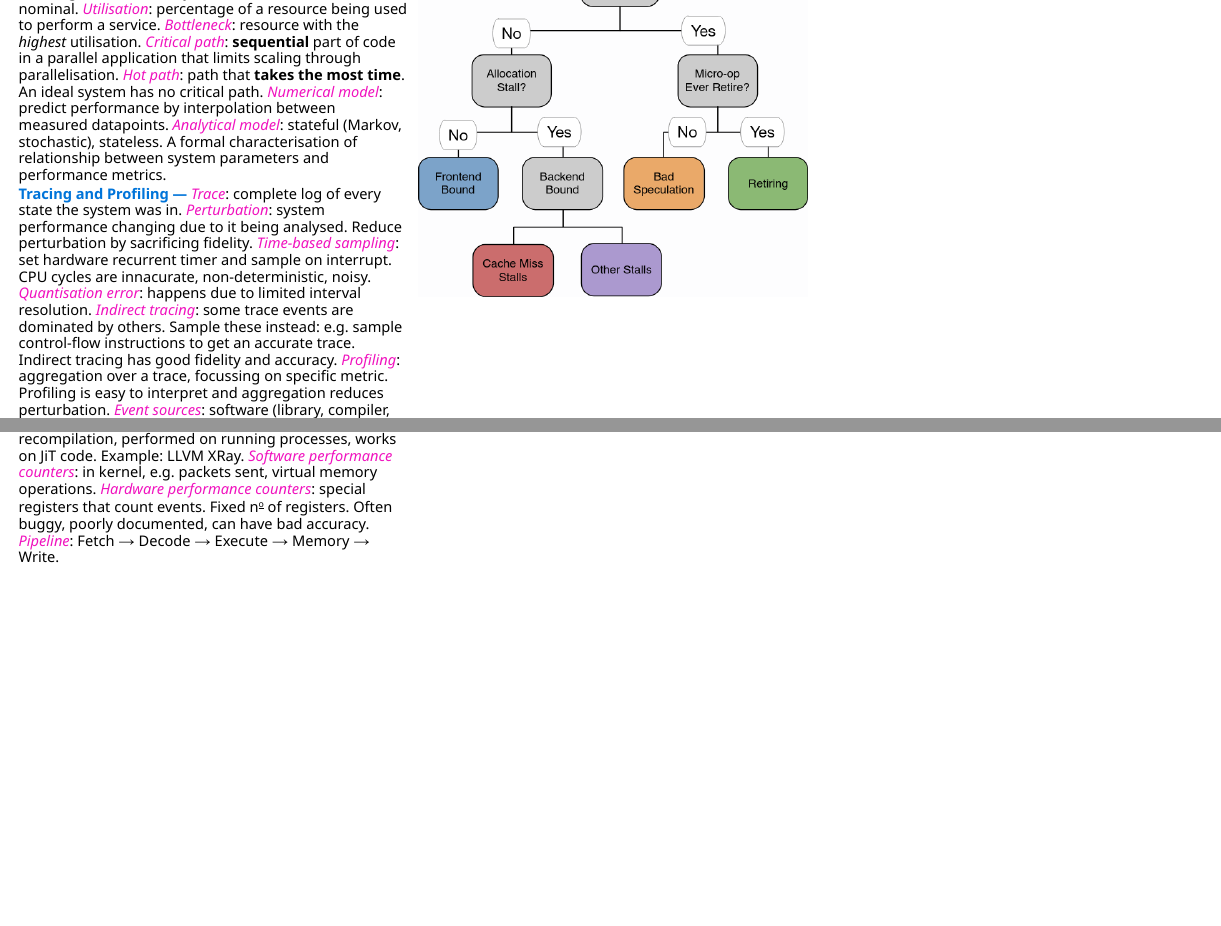
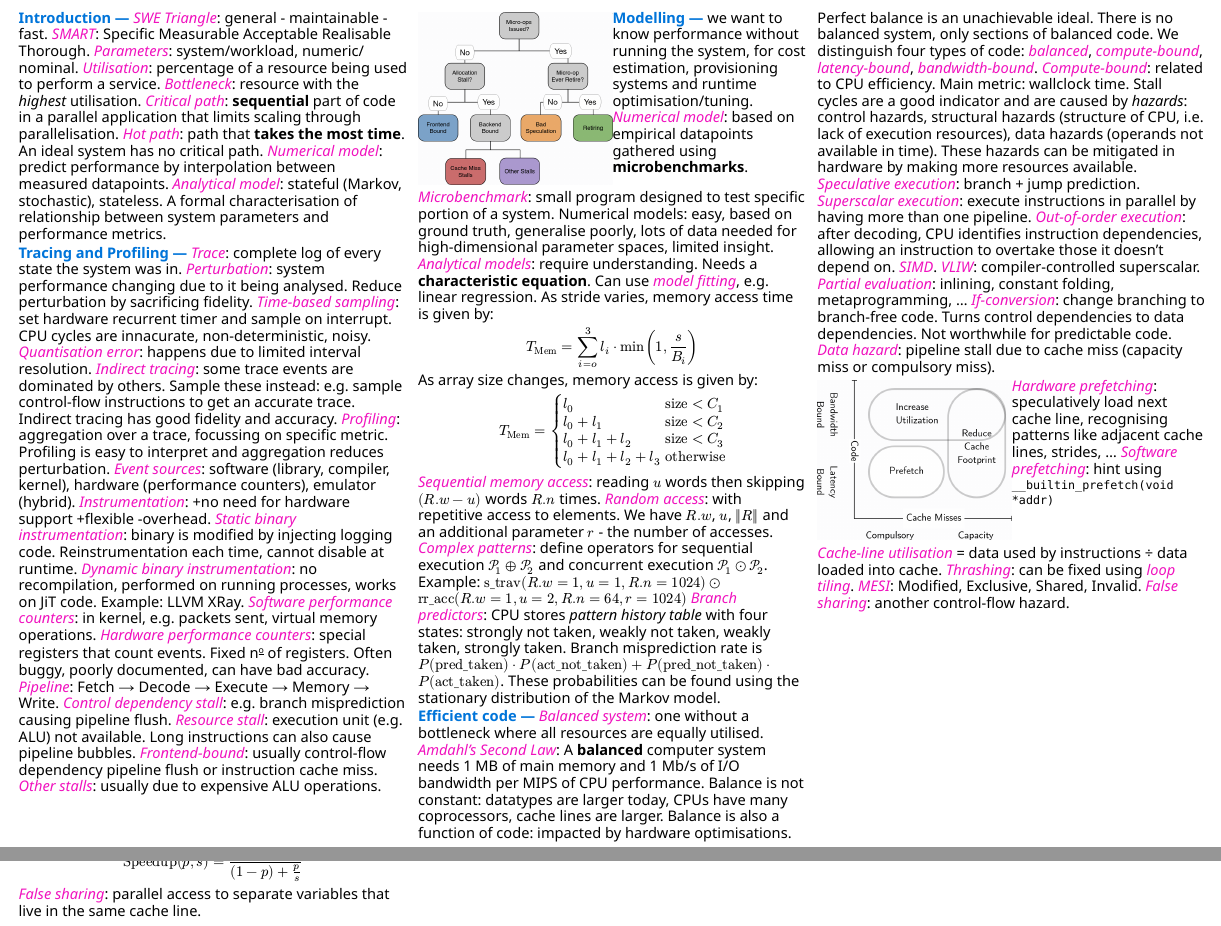
Before and after one commit to mdecesare36/cheat32, a Typst document (spe.typ): two parts of the page before the commit and two parts of pages 1 and 2 of 2 after it, joined at a grey line, cut at the place of the change, the shorter picture padded with empty space. The pictures show the PDF file spe.pdf that the author committed with the source.

Commit message:
Added to spe

```diff
--- a/spe.typ
+++ b/spe.typ
@@ -64,4 +65,109 @@ memory operations.
 Fixed #num of registers. Often buggy, poorly documented, can have bad accuracy.
 #keyword[Pipeline]: Fetch #sym.arrow.r Decode #sym.arrow.r Execute
 #sym.arrow.r Memory #sym.arrow.r Write.
-#image("bottleneck_analysis.png")
+#keyword[Control dependency stall]: e.g. branch misprediction causing
+pipeline flush.
+#keyword[Resource stall]: execution unit (e.g. ALU) not available. Long
+instructions can also cause pipeline bubbles.
+#keyword[Frontend-bound]: usually control-flow dependency pipeline flush
+or instruction cache miss.
+#keyword[Other stalls]: usually due to expensive ALU operations.
+#grid(
+    columns: 2,
+    image("bottleneck_analysis.png"),
+    [
+        #module[Modelling]
+        we want to know performance without running the system, for cost
+        estimation, provisioning systems and runtime optimisation/tuning.
+        #keyword[Numerical model]: based on empirical datapoints gathered
+        using *microbenchmarks*.
+    ]
+)
+#keyword[Microbenchmark]: small program designed to test specific portion of
+a system.
+Numerical models:  easy, based on ground truth, generalise poorly, lots of
+data needed for high-dimensional parameter spaces, limited insight.
+#keyword[Analytical models]: require understanding. Needs a *characteristic
+equation*. Can use #keyword[model fitting], e.g. linear regression.
+As stride varies, memory access time is given by:
+$
+T_"Mem" = sum_(i=o)^3 l_i dot.op min(1, s/B_i)
+$
+As array size changes, memory access is given by:
+$
+T_"Mem" = cases(
+    l_0 & "size"<C_1,
+    l_0 + l_1 & "size"<C_2,
+    l_0 + l_1 + l_2 & "size"<C_3,
+    l_0 + l_1 + l_2 + l_3 & "otherwise"
+)
+$
+#keyword[Sequential memory access]: reading $u$ words then skipping
+$(R.w - u)$ words $R.n$ times.
+#keyword[Random access]: with repetitive access to elements. We have $R.w$,
+$u$, $||R||$ and an additional parameter $r$ - the number of accesses.
+#keyword[Complex patterns]: define operators for sequential execution
+$cal(P)_1 plus.o cal(P)_2$ and concurrent execution $cal(P)_1 dot.o cal(P)_2$.
+Example: $"s_trav"(R.w=1, u=1, R.n=1024) dot.o "rr_acc"(R.w=1, u=2, R.n=64,
+r=1024)$
+#keyword[Branch predictors]: CPU stores _pattern history table_ with four
+states: strongly not taken, weakly not taken, weakly taken, strongly taken.
+Branch misprediction rate is $P("pred_taken")dot.op P("act_not_taken") +
+P("pred_not_taken") dot.op P("act_taken")$. These probabilities can be found
+using the stationary distribution of the Markov model.
+
+#module[Efficient code]
+#keyword[Balanced system]: one without a bottleneck where all resources are
+equally utilised.
+#keyword[Amdahl's Second Law]: A *balanced* computer system needs 1 MB of main
+memory and 1 Mb/s of I/O bandwidth per MIPS of CPU performance.
+Balance is not constant: datatypes are larger today, CPUs have many
+coprocessors, cache lines are larger. Balance is also a function of code:
+impacted by hardware optimisations. Perfect balance is an unachievable ideal.
+There is no balanced system, only sections of balanced code.
+We distinguish four types of code: #keyword[balanced], #keyword[compute-bound],
+#keyword[latency-bound], #keyword[bandwidth-bound].
+#keyword[Compute-bound]: related to CPU efficiency. Main metric: wallclock
+time. Stall cycles are a good indicator and are caused by _hazards_: control
+hazards, structural hazards (structure of CPU, i.e. lack of execution
+resources), data hazards (operands not available in time). These hazards can
+be mitigated in hardware by making more resources available.
+#keyword[Speculative execution]: branch + jump prediction.
+#keyword[Superscalar execution]: execute instructions in parallel by having
+more than one pipeline.
+#keyword[Out-of-order execution]: after decoding, CPU identifies instruction
+dependencies, allowing an instruction to overtake those it doesn't depend on.
+#keyword[SIMD]. #keyword[VLIW]: compiler-controlled superscalar.
+#keyword[Partial evaluation]: inlining, constant folding, metaprogramming, ...
+#keyword[If-conversion]: change branching to branch-free code. Turns control
+dependencies to data dependencies. Not worthwhile for predictable code.
+#keyword[Data hazard]: pipeline stall due to cache miss (capacity miss or
+compulsory miss).
+
+#grid(
+    columns: 2,
+    image("memory_optimisations.png"),
+    [
+        #keyword[Hardware prefetching]: speculatively load next cache line,
+        recognising patterns like adjacent cache lines, strides, ...
+        #keyword[Software prefetching]: hint using
+        `__builtin_prefetch(void *addr)`
+    ]
+)
+
+#keyword[Cache-line utilisation] = data used by instructions #sym.div data
+loaded into cache.
+#keyword[Thrashing]: can be fixed using #keyword[loop tiling].
+#keyword[MESI]: Modified, Exclusive, Shared, Invalid.
+#keyword[False sharing]: another control-flow hazard.
+
+#pagebreak()
+
+// Part 2
+#module[Multi-Core and Parallelism]
+#keyword[Amdahl's Law]:
+$
+"Speedup"(p,s) = 1 / ((1-p) + p/s)
+$
+#keyword[False sharing]: parallel access to separate variables that live in
+the same cache line.
```
Also changed, not shown: memory_optimisations.png (added), spe.pdf, spe.typ (1 more changed lines).
